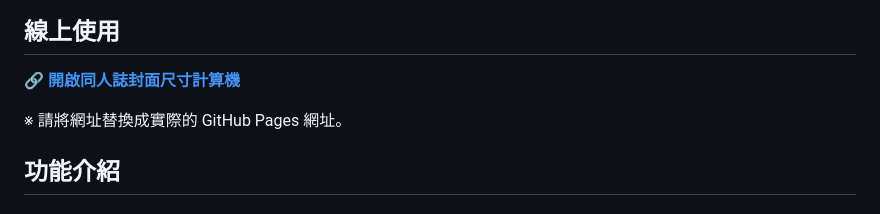
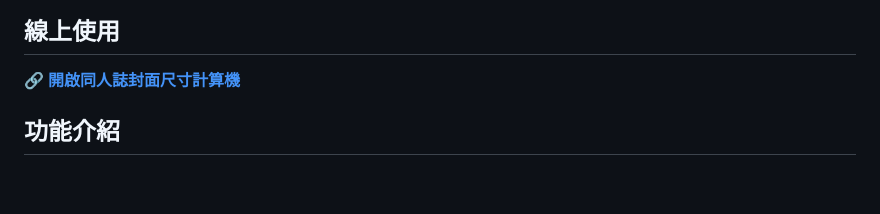
Before and after one commit to kaminalikyo/doujinshi-cover-size-calculator, a Markdown page: README.md, the part around the change. Drawn GitHub-style; blank space fills up the shorter version.

```diff
--- a/README.md
+++ b/README.md
@@ -8,8 +8,6 @@ Doujinshi Cover Size Calculator
 ## 線上使用
 
 🔗 **[開啟同人誌封面尺寸計算機](https://kaminalikyo.github.io/doujinshi-cover-size-calculator/)**
-
-※ 請將網址替換成實際的 GitHub Pages 網址。
 
 ## 功能介紹
 
```
